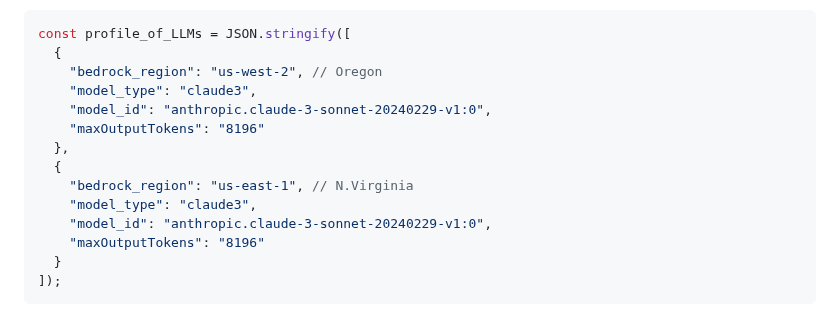
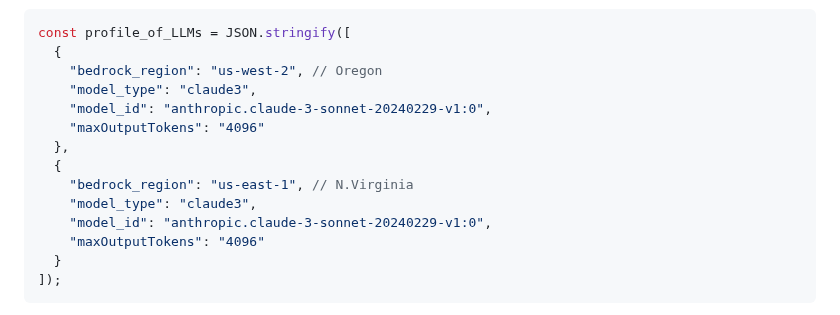
Before and after one commit to kyopark2014/multi-rag-and-multi-region-llm-for-chatbot, a Markdown page: README.md, the part around the change. Rendered like a GitHub page.

````diff
--- a/README.md
+++ b/README.md
@@ -52,13 +52,13 @@ const profile_of_LLMs = JSON.stringify([
     "bedrock_region": "us-west-2", // Oregon
     "model_type": "claude3",
     "model_id": "anthropic.claude-3-sonnet-20240229-v1:0",
-    "maxOutputTokens": "8196"
+    "maxOutputTokens": "4096"
   },
   {
     "bedrock_region": "us-east-1", // N.Virginia
     "model_type": "claude3",
     "model_id": "anthropic.claude-3-sonnet-20240229-v1:0",
-    "maxOutputTokens": "8196"
+    "maxOutputTokens": "4096"
   }
 ]);
 ```
````
